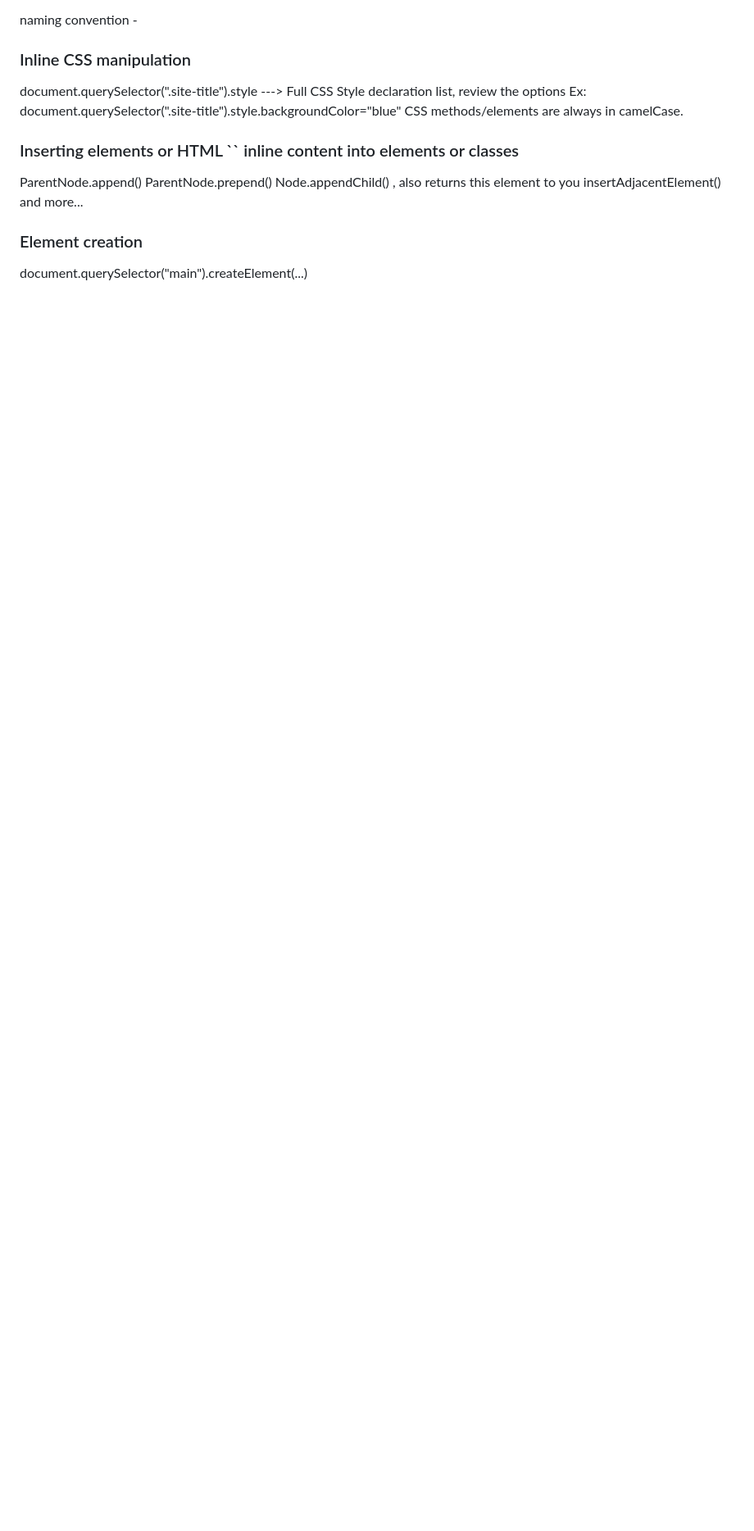
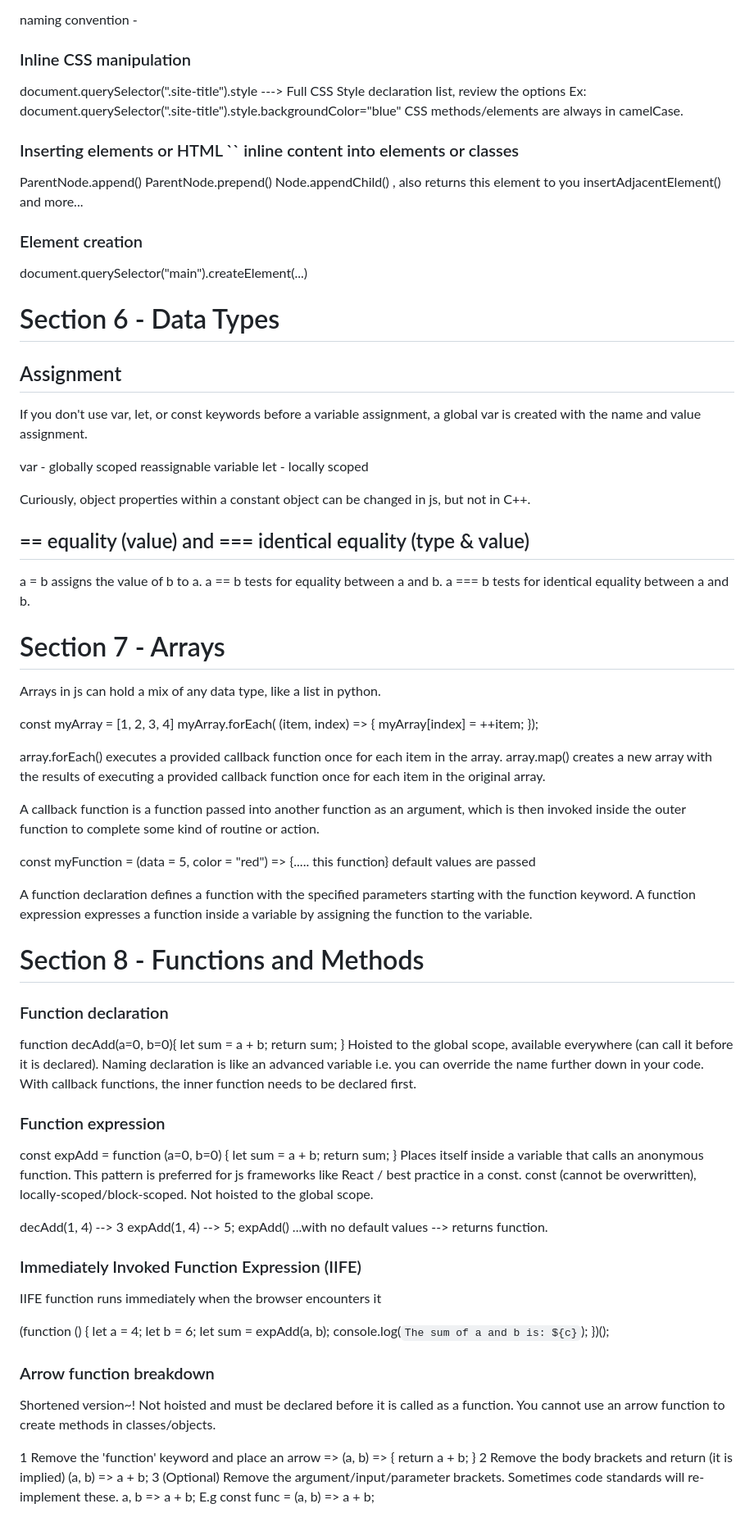
Before and after one commit to wallace-b/learning, a Markdown page: JavaScript/notes/javaScriptEssentialTraining2023Notes.md, the part around the change. Shown at 82% size. Drawn GitHub-style; blank space fills up the shorter version.

Commit message:
2023-06-14 Updated javaScriptEssentialTraining2023Notes.md
2023-06-14 Updated notes to cover:
Section 6 - Data Types;
Section 7 - Arrays; and part of
Section 8 - Functions and Methods.
These sections dive into local, block and global scope relating to let, var variable declarations.
Section 6 also dives into == equality and === identical equality (same type).
Section 7 dives into using array.forEach( ) to execute a provided callback function.
The mentioned part of Section 8 dives into traditional function declarations (which are global and hoisted), function expressions and arrow functions (a kind of shortened version of function expressions). Section 8 also describes Immediately Invoked Function Expressions (IIFE) that are executed by the browser on load.

```diff
--- a/JavaScript/notes/javaScriptEssentialTraining2023Notes.md
+++ b/JavaScript/notes/javaScriptEssentialTraining2023Notes.md
@@ -94,3 +94,84 @@ insertAdjacentElement() and more...
 ### Element creation
 
 document.querySelector("main").createElement(...)
+
+# Section 6 - Data Types
+
+## Assignment
+
+If you don't use var, let, or const keywords before a variable assignment, a global var is created with the name and value assignment.
+
+var - globally scoped reassignable variable
+let - locally scoped
+
+Curiously, object properties within a constant object can be changed in js, but not in C++.
+
+## == equality (value) and === identical equality (type & value)
+
+a = b assigns the value of b to a. a == b tests for equality between a and b. a === b tests for identical equality between a and b.
+
+# Section 7 - Arrays
+
+Arrays in js can hold a mix of any data type, like a list in python.
+
+const myArray = [1, 2, 3, 4]
+myArray.forEach( (item, index) => {
+myArray[index] = ++item;
+});
+
+array.forEach() executes a provided callback function once for each item in the array. array.map() creates a new array with the results of executing a provided callback function once for each item in the original array.
+
+A callback function is a function passed into another function as an argument, which is then invoked inside the outer function to complete some kind of routine or action.
+
+const myFunction = (data = 5, color = "red") => {..... this function} default values are passed
+
+A function declaration defines a function with the specified parameters starting with the function keyword. A function expression expresses a function inside a variable by assigning the function to the variable.
+
+# Section 8 - Functions and Methods
+
+### Function declaration
+
+function decAdd(a=0, b=0){
+let sum = a + b;
+return sum;
+}
+Hoisted to the global scope, available everywhere (can call it before it is declared). Naming declaration is like an advanced variable i.e. you can override the name further down in your code.
+With callback functions, the inner function needs to be declared first.
+
+### Function expression
+
+const expAdd = function (a=0, b=0) {
+let sum = a + b;
+return sum;
+}
+Places itself inside a variable that calls an anonymous function. This pattern is preferred for js frameworks like React / best practice in a const. const (cannot be overwritten), locally-scoped/block-scoped. Not hoisted to the global scope.
+
+decAdd(1, 4) --> 3
+expAdd(1, 4) --> 5; expAdd() ...with no default values --> returns function.
+
+### Immediately Invoked Function Expression (IIFE)
+
+IIFE function runs immediately when the browser encounters it
+
+(function () {
+let a = 4;
+let b = 6;
+let sum = expAdd(a, b);
+console.log(`The sum of a and b is: ${c}`);
+})();
+
+### Arrow function breakdown
+
+Shortened version~!
+Not hoisted and must be declared before it is called as a function.
+You cannot use an arrow function to create methods in classes/objects.
+
+1 Remove the 'function' keyword and place an arrow =>
+(a, b) => {
+return a + b;
+}
+2 Remove the body brackets and return (it is implied)
+(a, b) => a + b;
+3 (Optional) Remove the argument/input/parameter brackets. Sometimes code standards will re-implement these.
+a, b => a + b;
+E.g const func = (a, b) => a + b;
```
